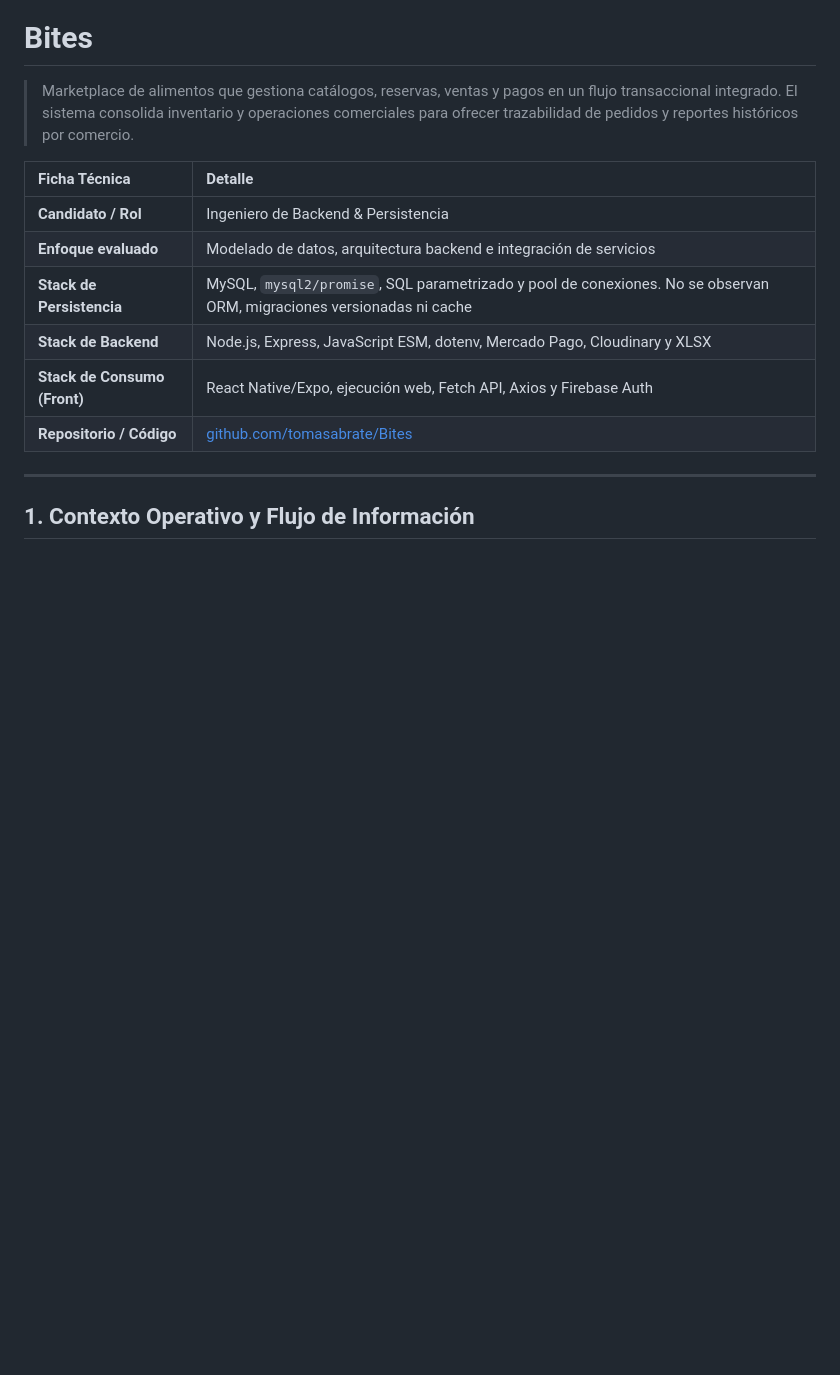
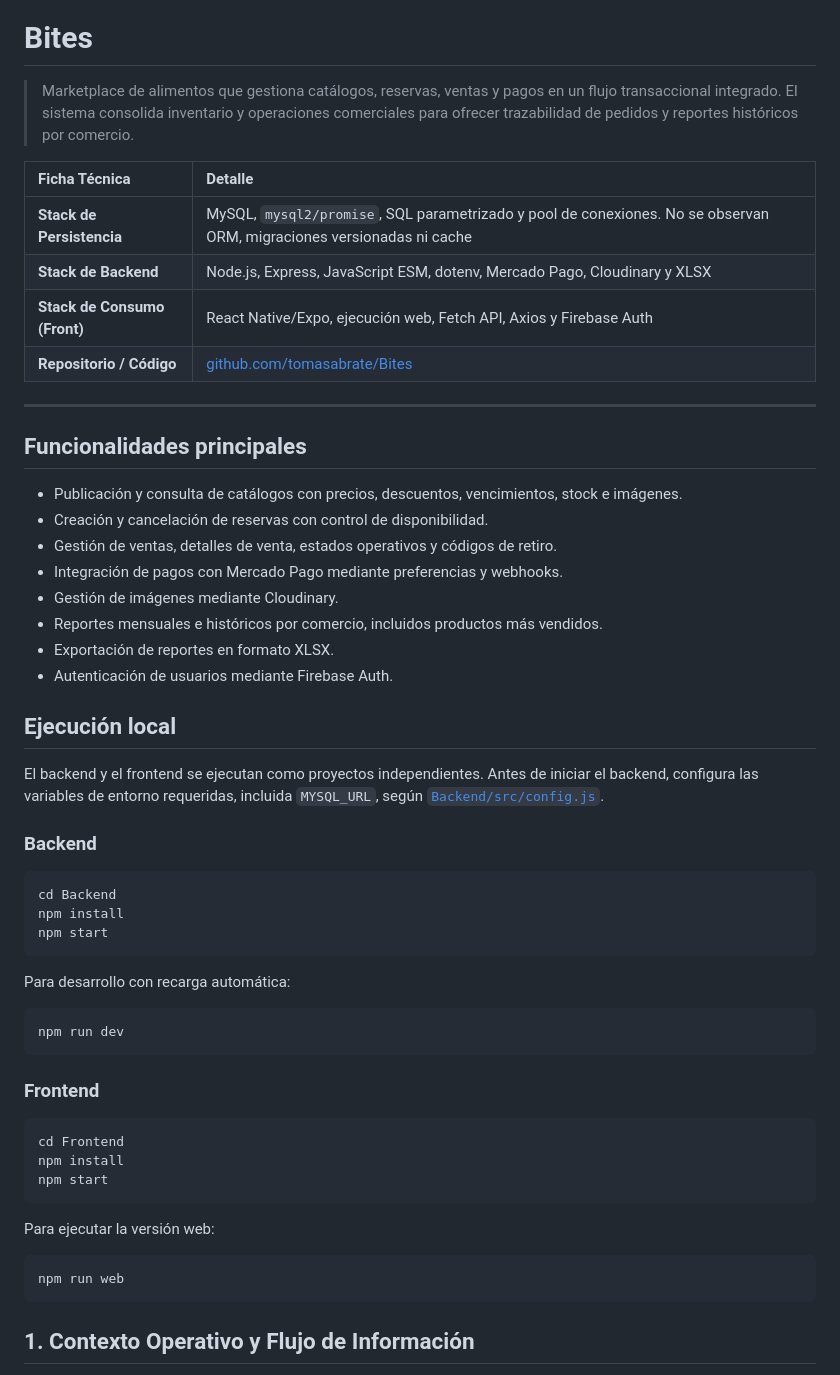
Before and after one commit to tomasabrate/Bites, a Markdown page: README.md, the part around one of its changes. Drawn GitHub-style; blank space fills up the shorter version.

Commit message:
docs: update README

````diff
--- a/README.md
+++ b/README.md
@@ -4,14 +4,55 @@
 
 | Ficha Técnica | Detalle |
 | :--- | :--- |
-| **Candidato / Rol** | Ingeniero de Backend & Persistencia |
-| **Enfoque evaluado** | Modelado de datos, arquitectura backend e integración de servicios |
 | **Stack de Persistencia** | MySQL, `mysql2/promise`, SQL parametrizado y pool de conexiones. No se observan ORM, migraciones versionadas ni cache |
 | **Stack de Backend** | Node.js, Express, JavaScript ESM, dotenv, Mercado Pago, Cloudinary y XLSX |
 | **Stack de Consumo (Front)** | React Native/Expo, ejecución web, Fetch API, Axios y Firebase Auth |
 | **Repositorio / Código** | [github.com/tomasabrate/Bites](https://github.com/tomasabrate/Bites) |
 
 ---
+
+## Funcionalidades principales
+
+- Publicación y consulta de catálogos con precios, descuentos, vencimientos, stock e imágenes.
+- Creación y cancelación de reservas con control de disponibilidad.
+- Gestión de ventas, detalles de venta, estados operativos y códigos de retiro.
+- Integración de pagos con Mercado Pago mediante preferencias y webhooks.
+- Gestión de imágenes mediante Cloudinary.
+- Reportes mensuales e históricos por comercio, incluidos productos más vendidos.
+- Exportación de reportes en formato XLSX.
+- Autenticación de usuarios mediante Firebase Auth.
+
+## Ejecución local
+
+El backend y el frontend se ejecutan como proyectos independientes. Antes de iniciar el backend, configura las variables de entorno requeridas, incluida `MYSQL_URL`, según [`Backend/src/config.js`](C:/Users/Tomas%20Abrate/Documents/Repositorios/Bites/Backend/src/config.js).
+
+### Backend
+
+```bash
+cd Backend
+npm install
+npm start
+```
+
+Para desarrollo con recarga automática:
+
+```bash
+npm run dev
+```
+
+### Frontend
+
+```bash
+cd Frontend
+npm install
+npm start
+```
+
+Para ejecutar la versión web:
+
+```bash
+npm run web
+```
 
 ## 1. Contexto Operativo y Flujo de Información
 
````
Also changed, not shown: other parts of README.md (+17 -9 lines).
